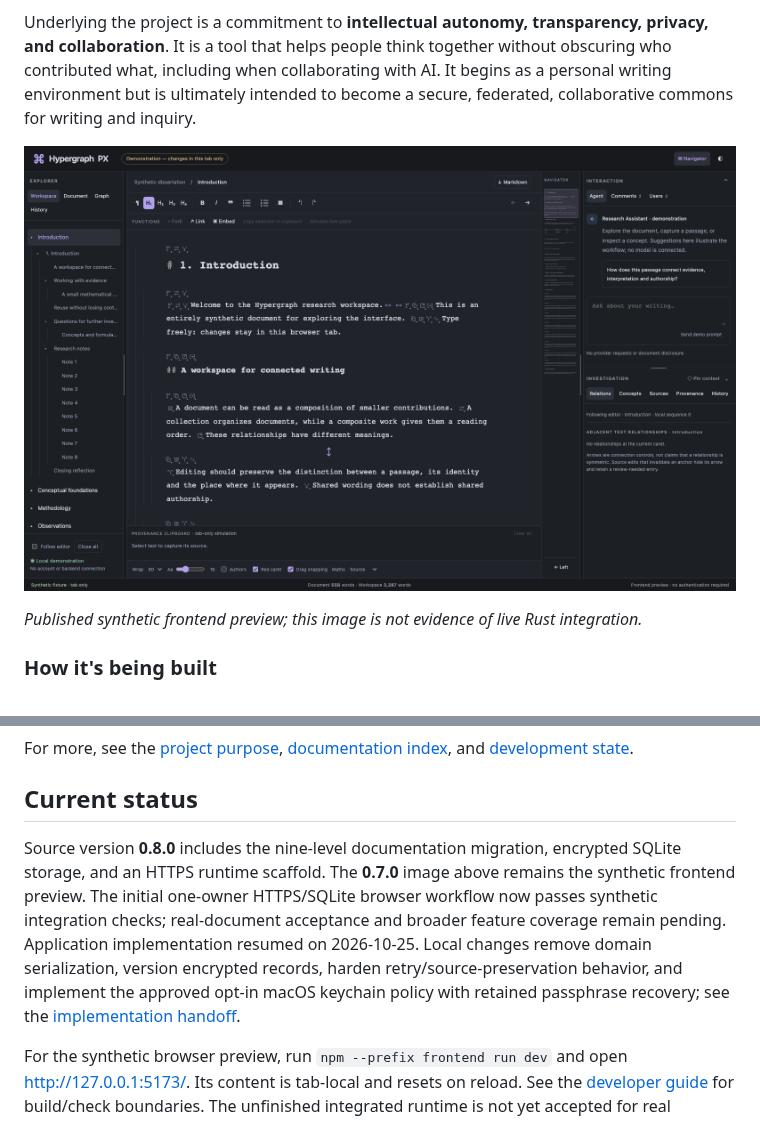
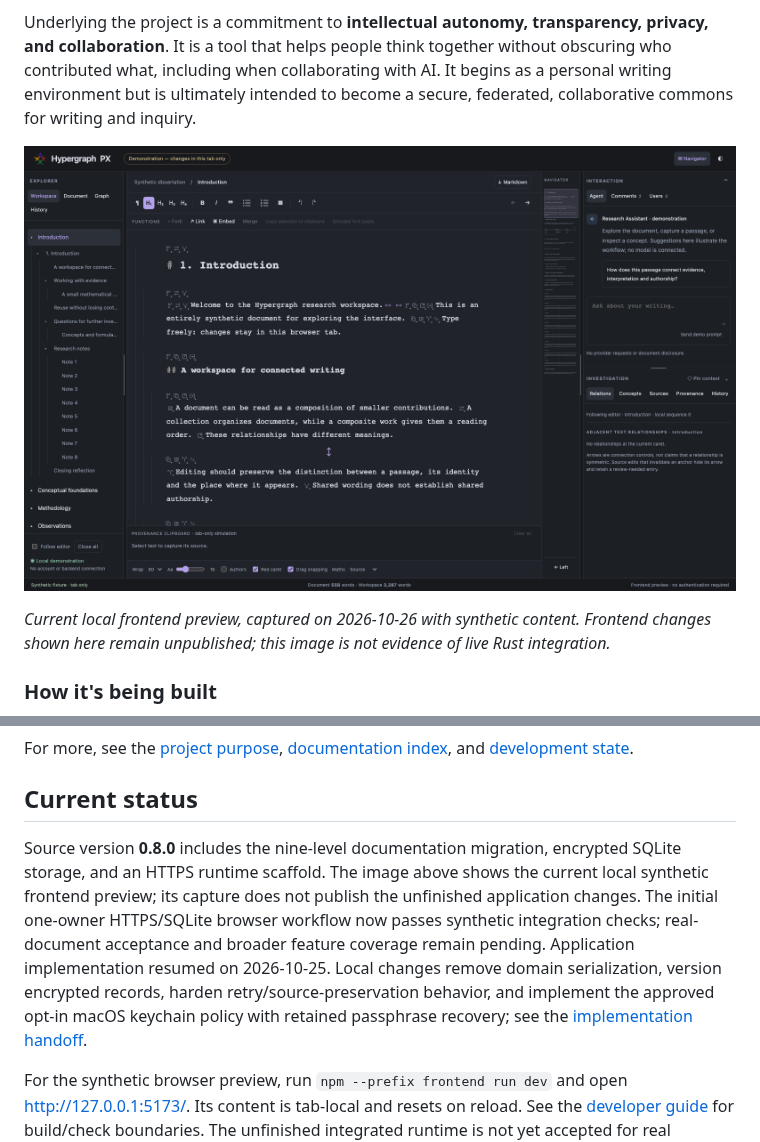
Before and after one commit to dfdy/hypergraph-px, a Markdown page: README.md, 2 parts joined by grey strips. GitHub-like rendering; pictures changed too: docs/assets/desktop-preview.png (added).

Commit message:
Refresh README synthetic desktop screenshot

```diff
--- a/README.md
+++ b/README.md
@@ -9,9 +9,9 @@ HPX explores a different approach: treating writing as an evolving network of id
 
 Underlying the project is a commitment to **intellectual autonomy, transparency, privacy, and collaboration**. It is a tool that helps people think together without obscuring who contributed what, including when collaborating with AI. It begins as a personal writing environment but is ultimately intended to become a secure, federated, collaborative commons for writing and inquiry.
 
-![Synthetic desktop frontend at published version 0.7.0](docs/assets/desktop-preview-0.7.0.png)
+![Current synthetic desktop frontend preview](docs/assets/desktop-preview.png)
 
-*Published synthetic frontend preview; this image is not evidence of live Rust integration.*
+*Current local frontend preview, captured on 2026-10-26 with synthetic content. Frontend changes shown here remain unpublished; this image is not evidence of live Rust integration.*
 
 ### How it's being built
 
@@ -41,7 +41,7 @@ For more, see the [project purpose](docs/01-purpose/project-purpose.md), [docume
 
 ## Current status
 
-Source version **0.8.0** includes the nine-level documentation migration, encrypted SQLite storage, and an HTTPS runtime scaffold. The **0.7.0** image above remains the synthetic frontend preview. The initial one-owner HTTPS/SQLite browser workflow now passes synthetic integration checks; real-document acceptance and broader feature coverage remain pending. Application implementation resumed on 2026-10-25. Local changes remove domain serialization, version encrypted records, harden retry/source-preservation behavior, and implement the approved opt-in macOS keychain policy with retained passphrase recovery; see the [implementation handoff](docs/09-guides/reference/DEVELOPMENT_STATE.md).
+Source version **0.8.0** includes the nine-level documentation migration, encrypted SQLite storage, and an HTTPS runtime scaffold. The image above shows the current local synthetic frontend preview; its capture does not publish the unfinished application changes. The initial one-owner HTTPS/SQLite browser workflow now passes synthetic integration checks; real-document acceptance and broader feature coverage remain pending. Application implementation resumed on 2026-10-25. Local changes remove domain serialization, version encrypted records, harden retry/source-preservation behavior, and implement the approved opt-in macOS keychain policy with retained passphrase recovery; see the [implementation handoff](docs/09-guides/reference/DEVELOPMENT_STATE.md).
 
 For the synthetic browser preview, run `npm --prefix frontend run dev` and open [http://127.0.0.1:5173/](http://127.0.0.1:5173/). Its content is tab-local and resets on reload. See the [developer guide](docs/09-guides/developers/getting-started.md) for build/check boundaries. The unfinished integrated runtime is not yet accepted for real documents.
 
```
